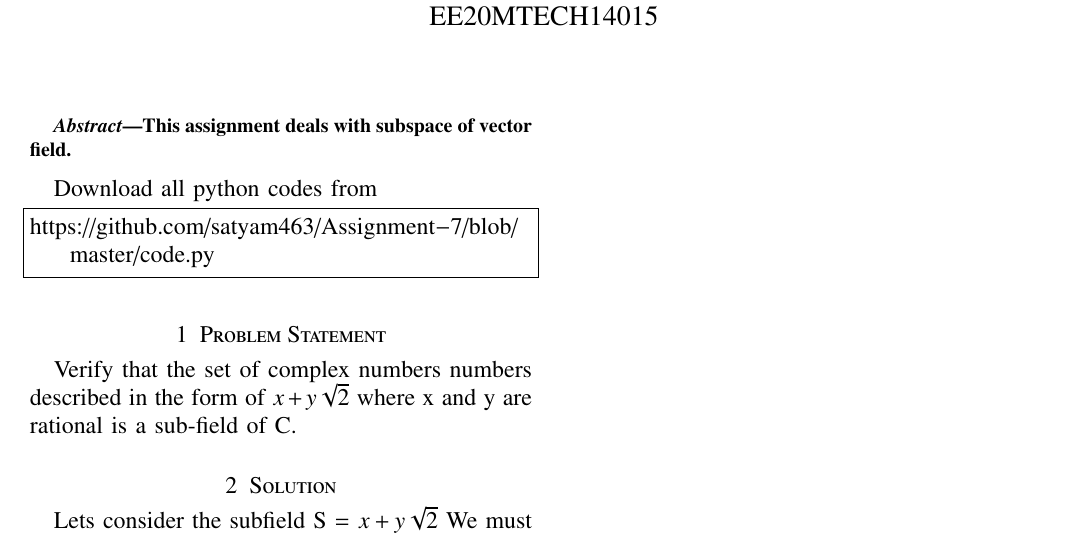
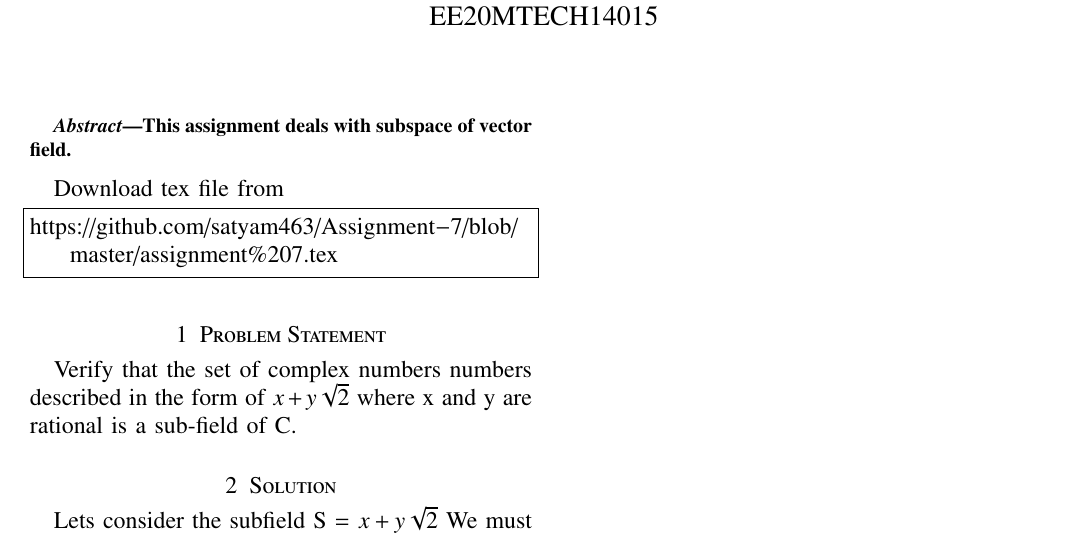
Before and after one commit to satyam463/Assignment-7, a LaTeX problem sheet (assignment 7.tex): part of the page, cut so that both start at the same text. Compiled offline with pdfLaTeX.

Commit message:
Update assignment 7.tex

```diff
--- a/assignment 7.tex
+++ b/assignment 7.tex
@@ -154,9 +154,9 @@ columns=fullflexible
 \begin{abstract}
 This assignment deals with subspace of vector field.
 \end{abstract}
-Download all python codes from
+Download tex file from
 \begin{lstlisting}
-https://github.com/satyam463/Assignment-7/blob/master/code.py
+https://github.com/satyam463/Assignment-7/blob/master/assignment%207.tex
 \end{lstlisting}
 \section{Problem Statement}
  Verify that the set of complex numbers numbers described in the form of $x + y\sqrt{2}$ where x and y are rational is a sub-field of C.
```
